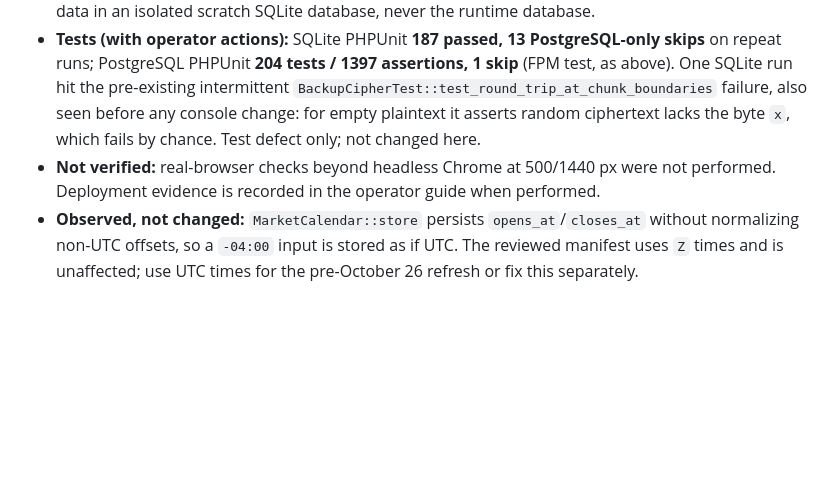
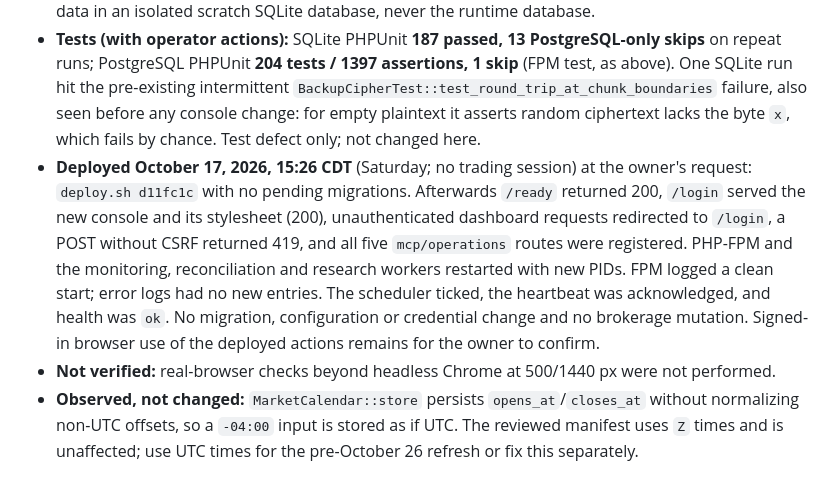
Before and after one commit to boston-bot/laravel-crypto-trading, a Markdown page: docs/mcp-trading/DEVELOPMENT-CHECKLIST.md, the part around the change. GitHub-like rendering; blank space fills up the shorter version.

Commit message:
Record operator console deployment evidence
Co-Authored-By: Claude Opus 5.5 <noreply@anthropic.com>

```diff
--- a/docs/mcp-trading/DEVELOPMENT-CHECKLIST.md
+++ b/docs/mcp-trading/DEVELOPMENT-CHECKLIST.md
@@ -109,7 +109,8 @@ Implemented October 17, 2026 at the owner's request; not an M4 acceptance item a
 - **Assets:** plain CSS/JS in `resources/css/console.css` and `resources/js/console.js` through Vite; no external fonts, CDNs or network assets. Tests call `withoutVite()` so they no longer depend on a local build; the deploy script already builds assets.
 - **Tests (initial console):** new `ConsoleInterfaceTest` (every page renders unbound; every POST form carries CSRF; form actions limited to an allowlist of reviewed routes; header follows configuration) and `DisplayFormatTest`. A deliberate removal of one `@csrf` was caught. SQLite PHPUnit **180 passed / 1226 assertions, 13 PostgreSQL-only skips**; PostgreSQL PHPUnit **197 tests / 1332 assertions, 1 skip** (the uncommitted `FpmPostgresStartupTest`: matching PHP-FPM unavailable in that shell). `npm run build`, Composer validation, Pint on changed PHP and diff checks passed. Visual review used synthetic data in an isolated scratch SQLite database, never the runtime database.
 - **Tests (with operator actions):** SQLite PHPUnit **187 passed, 13 PostgreSQL-only skips** on repeat runs; PostgreSQL PHPUnit **204 tests / 1397 assertions, 1 skip** (FPM test, as above). One SQLite run hit the pre-existing intermittent `BackupCipherTest::test_round_trip_at_chunk_boundaries` failure, also seen before any console change: for empty plaintext it asserts random ciphertext lacks the byte `x`, which fails by chance. Test defect only; not changed here.
-- **Not verified:** real-browser checks beyond headless Chrome at 500/1440 px were not performed. Deployment evidence is recorded in the operator guide when performed.
+- **Deployed October 17, 2026, 15:26 CDT** (Saturday; no trading session) at the owner's request: `deploy.sh d11fc1c` with no pending migrations. Afterwards `/ready` returned 200, `/login` served the new console and its stylesheet (200), unauthenticated dashboard requests redirected to `/login`, a POST without CSRF returned 419, and all five `mcp/operations` routes were registered. PHP-FPM and the monitoring, reconciliation and research workers restarted with new PIDs. FPM logged a clean start; error logs had no new entries. The scheduler ticked, the heartbeat was acknowledged, and health was `ok`. No migration, configuration or credential change and no brokerage mutation. Signed-in browser use of the deployed actions remains for the owner to confirm.
+- **Not verified:** real-browser checks beyond headless Chrome at 500/1440 px were not performed.
 - **Observed, not changed:** `MarketCalendar::store` persists `opens_at`/`closes_at` without normalizing non-UTC offsets, so a `-04:00` input is stored as if UTC. The reviewed manifest uses `Z` times and is unaffected; use UTC times for the pre-October 26 refresh or fix this separately.
 
 ## M4 — Unattended operations and Release 1
```
